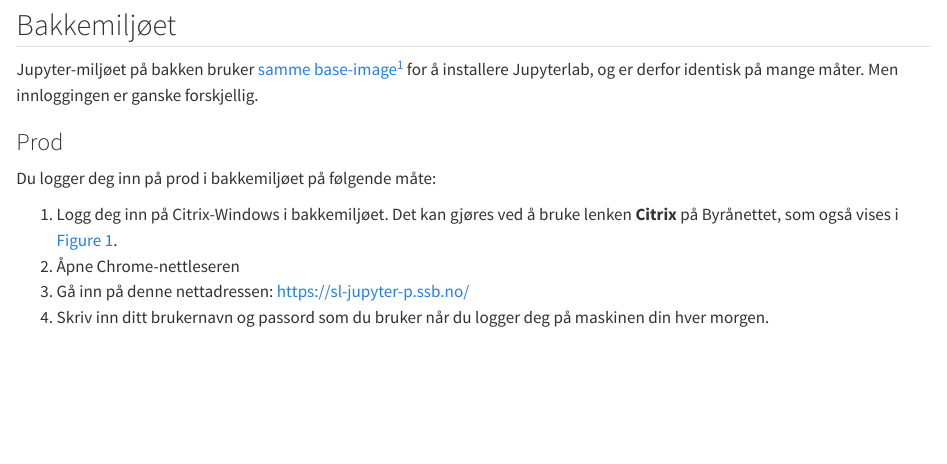
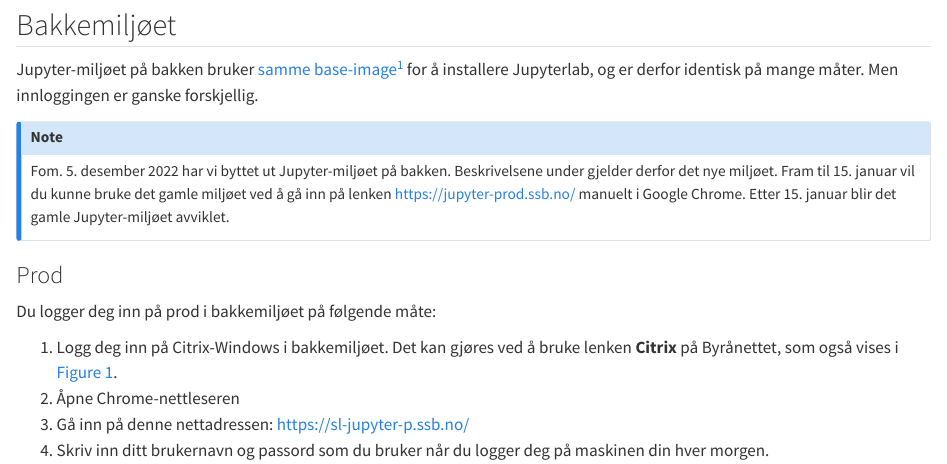
Before and after one commit to statisticsnorway/dapla-manual-legacy, a Quarto document (dapla-manual/innlogging.qmd): the page in a window 1100 px wide, from 4570 px down. Rendered offline with R 4.5, knitr and Pandoc in place of Quarto, with nearby package versions.

Commit message:
Description of Jupyter on sl-python-03

```diff
--- a/dapla-manual/innlogging.qmd
+++ b/dapla-manual/innlogging.qmd
@@ -49,6 +49,10 @@ Litt mer om hva som er tilgjenglig her kommer.
 
 Jupyter-miljøet på bakken bruker [samme base-image](https://github.com/statisticsnorway/jupyterlab-common)^[Hva er base-image?] for å installere Jupyterlab, og er derfor identisk på mange måter. Men innloggingen er ganske forskjellig.
 
+:::{.callout-note}
+Fom. 5. desember 2022 har vi byttet ut Jupyter-miljøet på bakken. Beskrivelsene under gjelder derfor det nye miljøet. Fram til 15. januar vil du kunne bruke det gamle miljøet ved å gå inn på lenken <https://jupyter-prod.ssb.no/> manuelt i Google Chrome. Etter 15. januar blir det gamle Jupyter-miljøet avviklet.
+:::
+
 ### Prod
 
 Du logger deg inn på prod i bakkemiljøet på følgende måte:
```
